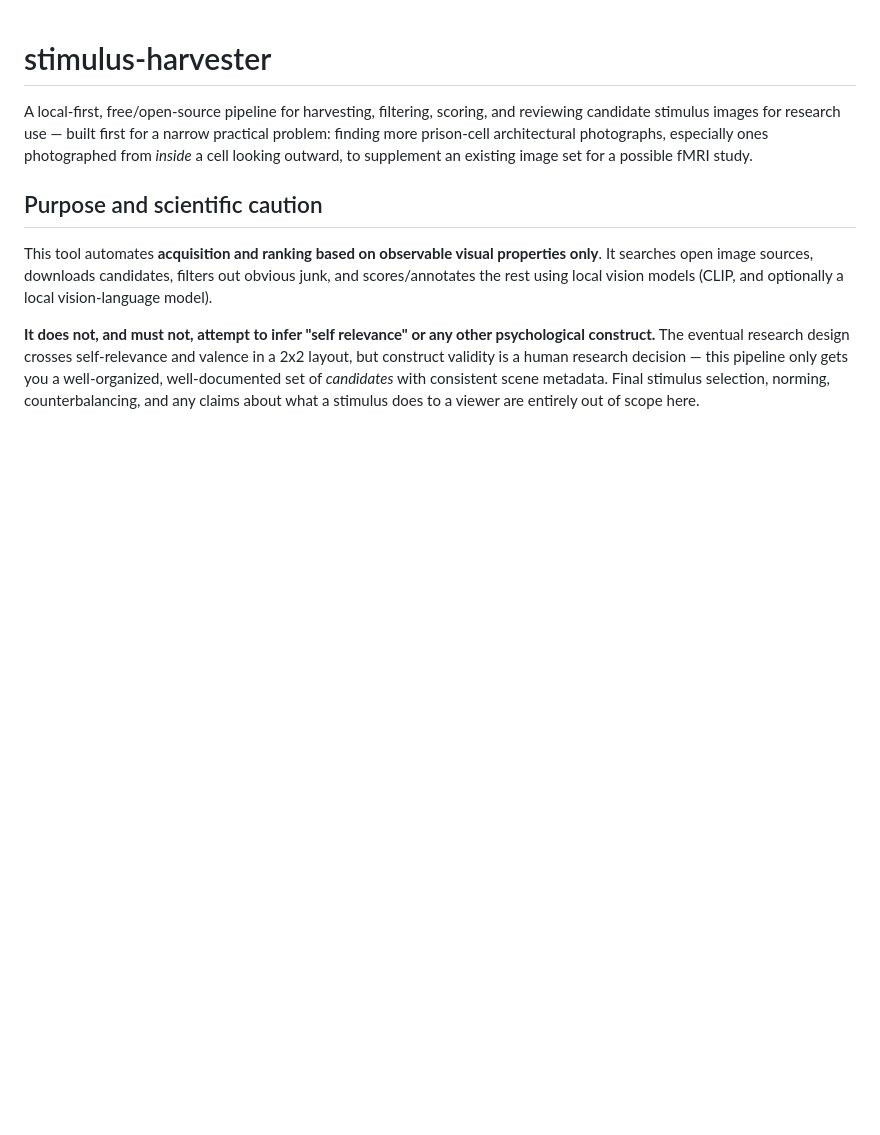
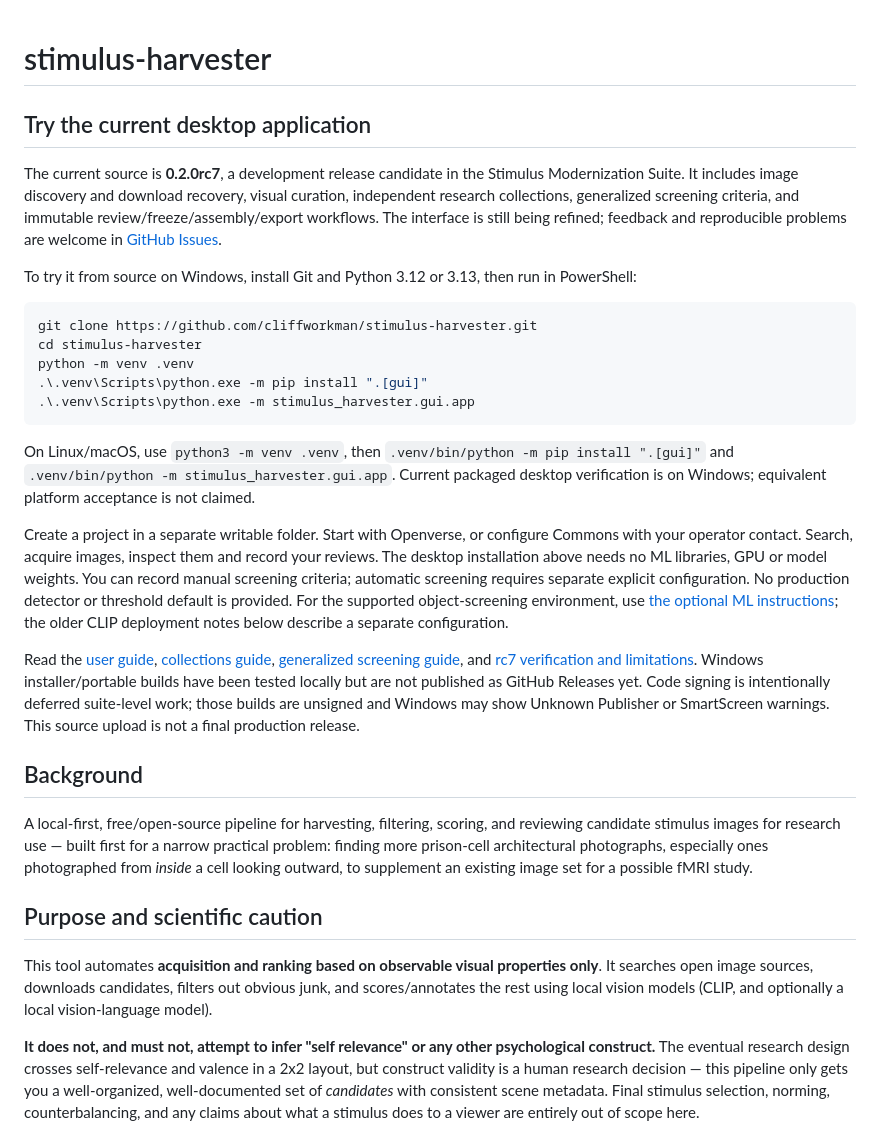
Before and after one commit to cliffworkman/stimulus-harvester, a Markdown page: README.md, the part around the change. GitHub-like rendering; blank space fills up the shorter version.

Commit message:
Add current desktop quick start for public source checkout

````diff
--- a/README.md
+++ b/README.md
@@ -1,4 +1,48 @@
 # stimulus-harvester
+
+## Try the current desktop application
+
+The current source is **0.2.0rc7**, a development release candidate in the
+Stimulus Modernization Suite. It includes image discovery and download recovery,
+visual curation, independent research collections, generalized screening criteria,
+and immutable review/freeze/assembly/export workflows. The interface is still being
+refined; feedback and reproducible problems are welcome in
+[GitHub Issues](https://github.com/cliffworkman/stimulus-harvester/issues).
+
+To try it from source on Windows, install Git and Python 3.12 or 3.13, then run in
+PowerShell:
+
+```powershell
+git clone https://github.com/cliffworkman/stimulus-harvester.git
+cd stimulus-harvester
+python -m venv .venv
+.\.venv\Scripts\python.exe -m pip install ".[gui]"
+.\.venv\Scripts\python.exe -m stimulus_harvester.gui.app
+```
+
+On Linux/macOS, use `python3 -m venv .venv`, then `.venv/bin/python -m pip install
+".[gui]"` and `.venv/bin/python -m stimulus_harvester.gui.app`. Current packaged
+desktop verification is on Windows; equivalent platform acceptance is not claimed.
+
+Create a project in a separate writable folder. Start with Openverse, or configure
+Commons with your operator contact. Search, acquire images, inspect them and record
+your reviews. The desktop installation above needs no ML libraries, GPU or model
+weights. You can record manual screening criteria; automatic screening requires
+separate explicit configuration. No production detector or threshold default is
+provided. For the supported object-screening environment, use
+[the optional ML instructions](release/ADVANCED.md); the older CLIP deployment
+notes below describe a separate configuration.
+
+Read the [user guide](src/stimulus_harvester/resources/USER-GUIDE.md),
+[collections guide](docs/collections.md),
+[generalized screening guide](docs/generalized-screening.md), and
+[rc7 verification and limitations](release/RC7-VERIFICATION.md).
+Windows installer/portable builds have been tested locally but are not published
+as GitHub Releases yet. Code signing is intentionally deferred suite-level work;
+those builds are unsigned and Windows may show Unknown Publisher or SmartScreen
+warnings. This source upload is not a final production release.
+
+## Background
 
 A local-first, free/open-source pipeline for harvesting, filtering, scoring, and
 reviewing candidate stimulus images for research use — built first for a narrow
````
